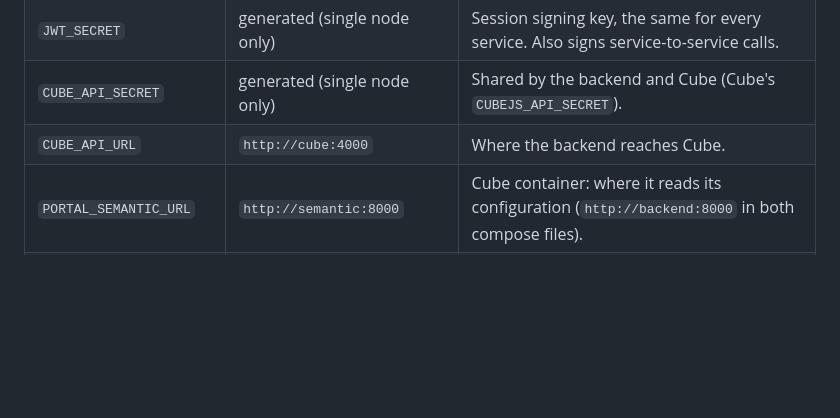
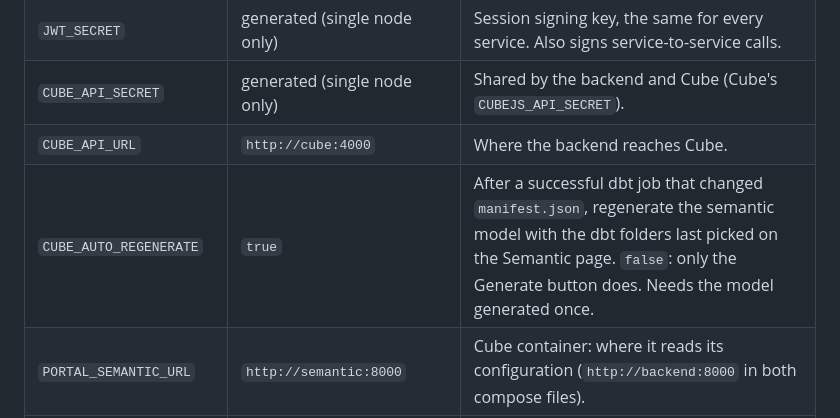
Before and after one commit to omaryehia015/capgemini-dbt-portal-deploy, a Markdown page: docs/ONBOARDING.md, the part around the change. Drawn GitHub-style; blank space fills up the shorter version.

Commit message:
Docs: CUBE_AUTO_REGENERATE
The backend now regenerates the semantic model after dbt jobs that change
manifest.json; document the switch next to the other Cube settings.

Co-Authored-By: Claude Opus 5.5 <noreply@anthropic.com>

```diff
--- a/docs/ONBOARDING.md
+++ b/docs/ONBOARDING.md
@@ -627,6 +627,7 @@ here by what they control; the backend's `app/core/config.py`,
 | `JWT_SECRET` | generated (single node only) | Session signing key, the same for every service. Also signs service-to-service calls. |
 | `CUBE_API_SECRET` | generated (single node only) | Shared by the backend and Cube (Cube's `CUBEJS_API_SECRET`). |
 | `CUBE_API_URL` | `http://cube:4000` | Where the backend reaches Cube. |
+| `CUBE_AUTO_REGENERATE` | `true` | After a successful dbt job that changed `manifest.json`, regenerate the semantic model with the dbt folders last picked on the Semantic page. `false`: only the Generate button does. Needs the model generated once. |
 | `PORTAL_SEMANTIC_URL` | `http://semantic:8000` | Cube container: where it reads its configuration (`http://backend:8000` in both compose files). |
 | `BACKEND_UPSTREAM` | `backend:8000` | Frontend container: where the gateway sends `/api` (section 3). |
 | `PORTAL_DATA_DIR` | `/data` in the images | Files the backend keeps outside its database: the semantic layer's state, the dbt editor's trash, the stored-credentials key, a single node's SQLite file. |
```
